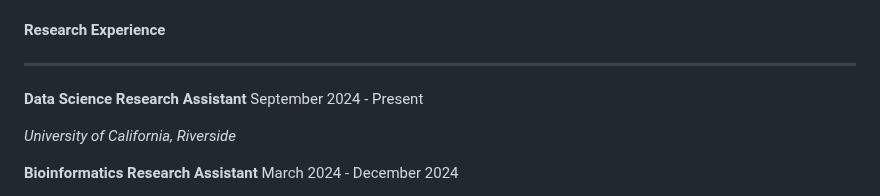
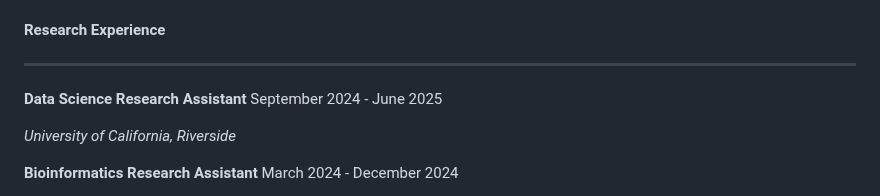
Before and after one commit to shaanpakala/shaanpakala.github.io, a Markdown page: README.md, the part around the change. Rendered like a GitHub page.

```diff
--- a/README.md
+++ b/README.md
@@ -91,7 +91,7 @@
 
 <p style="font-size: 24px; display: flex; justify-content: space-between; line-height: 1.0;">
   <span><b>Data Science Research Assistant</b></span>
-  <span style="text-align: right;">September 2024 - Present</span>
+  <span style="text-align: right;">September 2024 - June 2025</span>
 </p>
 <p style="font-size: 22px; line-height: 1.0;"><em>University of California, Riverside</em></p>
 
```
